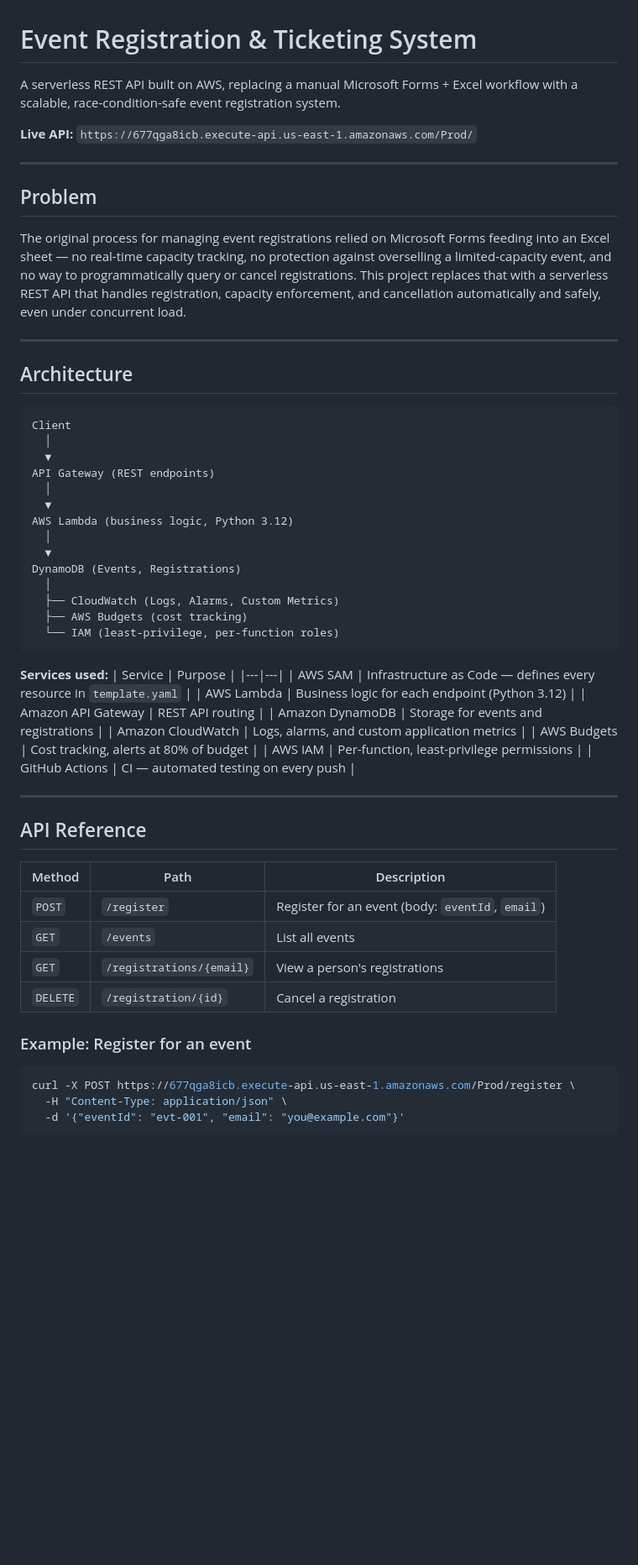
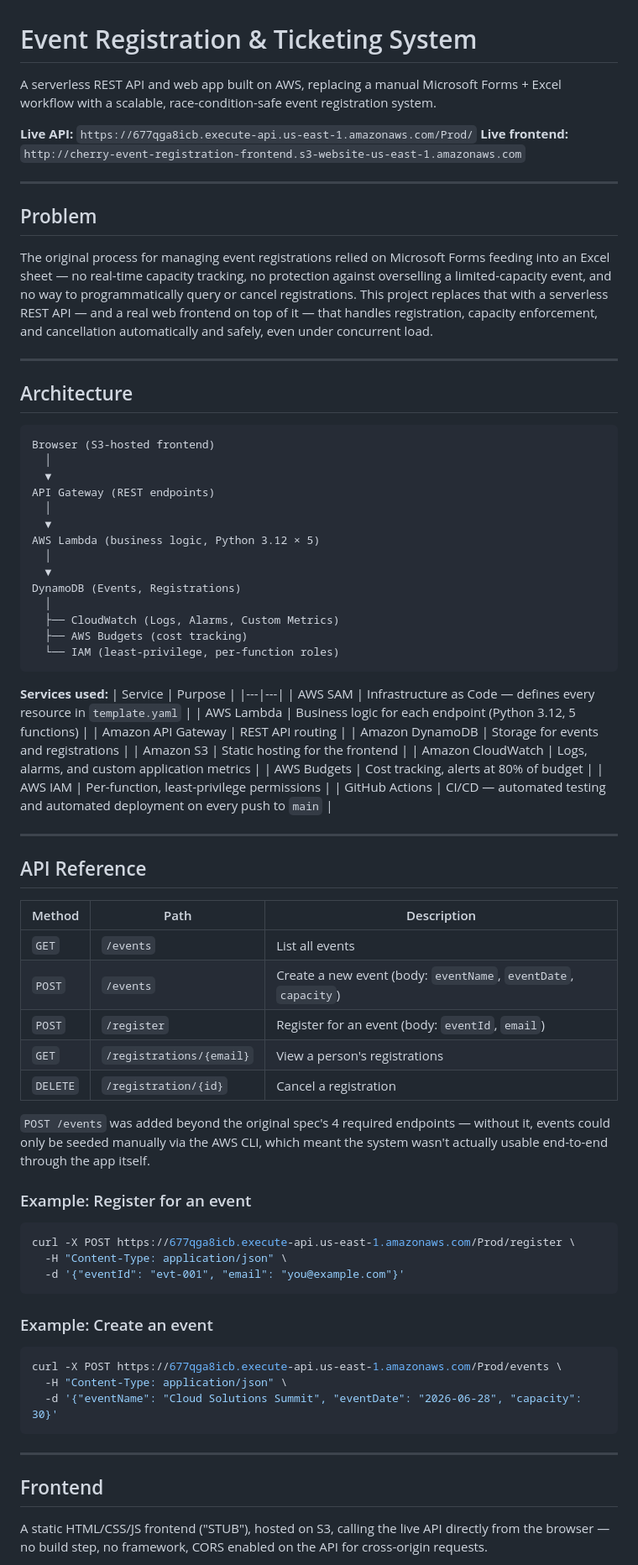
Before and after one commit to Cherry-Xorse/event-registration-system, a Markdown page: README.md, the part around one of its changes. Shown at 84% size. Rendered like a GitHub page; blank space fills up the shorter version.

````diff
--- a/README.md
+++ b/README.md
@@ -1,27 +1,28 @@
 # Event Registration & Ticketing System
 
-A serverless REST API built on AWS, replacing a manual Microsoft Forms + Excel workflow with a scalable, race-condition-safe event registration system.
+A serverless REST API and web app built on AWS, replacing a manual Microsoft Forms + Excel workflow with a scalable, race-condition-safe event registration system.
 
 **Live API:** `https://677qga8icb.execute-api.us-east-1.amazonaws.com/Prod/`
+**Live frontend:** `http://cherry-event-registration-frontend.s3-website-us-east-1.amazonaws.com`
 
 ---
 
 ## Problem
 
-The original process for managing event registrations relied on Microsoft Forms feeding into an Excel sheet — no real-time capacity tracking, no protection against overselling a limited-capacity event, and no way to programmatically query or cancel registrations. This project replaces that with a serverless REST API that handles registration, capacity enforcement, and cancellation automatically and safely, even under concurrent load.
+The original process for managing event registrations relied on Microsoft Forms feeding into an Excel sheet — no real-time capacity tracking, no protection against overselling a limited-capacity event, and no way to programmatically query or cancel registrations. This project replaces that with a serverless REST API — and a real web frontend on top of it — that handles registration, capacity enforcement, and cancellation automatically and safely, even under concurrent load.
 
 ---
 
 ## Architecture
 
 ```
-Client
+Browser (S3-hosted frontend)
   │
   ▼
 API Gateway (REST endpoints)
   │
   ▼
-AWS Lambda (business logic, Python 3.12)
+AWS Lambda (business logic, Python 3.12 × 5)
   │
   ▼
 DynamoDB (Events, Registrations)
@@ -35,13 +36,14 @@ DynamoDB (Events, Registrations)
 | Service | Purpose |
 |---|---|
 | AWS SAM | Infrastructure as Code — defines every resource in `template.yaml` |
-| AWS Lambda | Business logic for each endpoint (Python 3.12) |
+| AWS Lambda | Business logic for each endpoint (Python 3.12, 5 functions) |
 | Amazon API Gateway | REST API routing |
 | Amazon DynamoDB | Storage for events and registrations |
+| Amazon S3 | Static hosting for the frontend |
 | Amazon CloudWatch | Logs, alarms, and custom application metrics |
 | AWS Budgets | Cost tracking, alerts at 80% of budget |
 | AWS IAM | Per-function, least-privilege permissions |
-| GitHub Actions | CI — automated testing on every push |
+| GitHub Actions | CI/CD — automated testing and automated deployment on every push to `main` |
 
 ---
 
@@ -49,10 +51,13 @@ DynamoDB (Events, Registrations)
 
 | Method | Path | Description |
 |---|---|---|
+| `GET` | `/events` | List all events |
+| `POST` | `/events` | Create a new event (body: `eventName`, `eventDate`, `capacity`) |
 | `POST` | `/register` | Register for an event (body: `eventId`, `email`) |
-| `GET` | `/events` | List all events |
 | `GET` | `/registrations/{email}` | View a person's registrations |
 | `DELETE` | `/registration/{id}` | Cancel a registration |
+
+`POST /events` was added beyond the original spec's 4 required endpoints — without it, events could only be seeded manually via the AWS CLI, which meant the system wasn't actually usable end-to-end through the app itself.
 
 ### Example: Register for an event
 ```bash
@@ -60,3 +65,17 @@ curl -X POST https://677qga8icb.execute-api.us-east-1.amazonaws.com/Prod/registe
   -H "Content-Type: application/json" \
   -d '{"eventId": "evt-001", "email": "you@example.com"}'
 ```
+
+### Example: Create an event
+```bash
+curl -X POST https://677qga8icb.execute-api.us-east-1.amazonaws.com/Prod/events \
+  -H "Content-Type: application/json" \
+  -d '{"eventName": "Cloud Solutions Summit", "eventDate": "2026-06-28", "capacity": 30}'
+```
+
+---
+
+## Frontend
+
+A static HTML/CSS/JS frontend ("STUB"), hosted on S3, calling the live API directly from the browser — no build step, no framework, CORS enabled on the API for cross-origin requests.
+
````
Also changed, not shown: other parts of README.md (+24 -7 lines).
